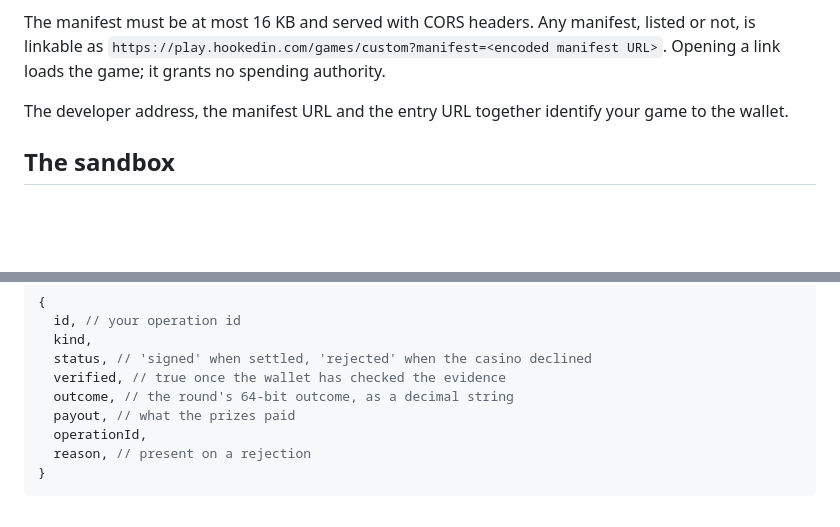
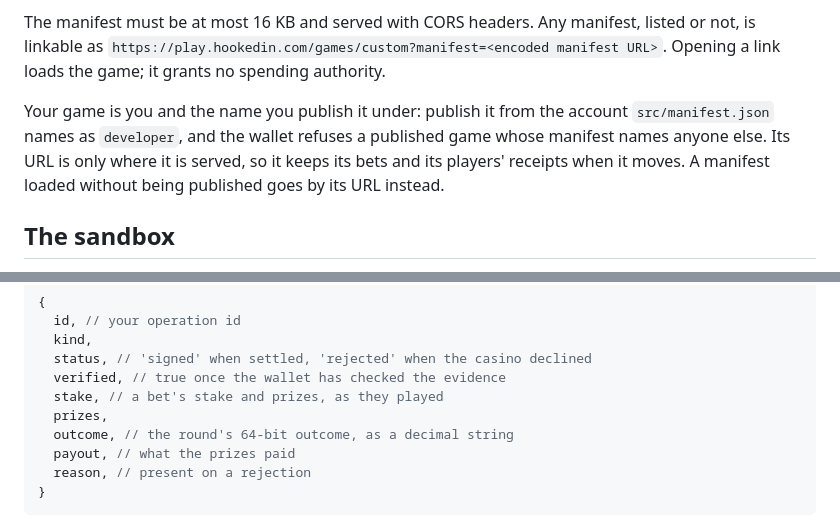
Before and after one commit to hookedin/game-template, a Markdown page: README.md, 2 parts joined by grey strips. Drawn GitHub-style; blank space fills up the shorter version.

Commit message:
A game is its developer and the name they publish it under
The receipt a game receives has no operation ID; it has the stake and
prizes as they played.

Co-Authored-By: Claude Opus 5.5 <noreply@anthropic.com>

````diff
--- a/README.md
+++ b/README.md
@@ -90,7 +90,7 @@ So build a table you are happy to be measured on, and pin its floor in a test ra
 
 The manifest must be at most 16 KB and served with CORS headers. Any manifest, listed or not, is linkable as `https://play.hookedin.com/games/custom?manifest=<encoded manifest URL>`. Opening a link loads the game; it grants no spending authority.
 
-The developer address, the manifest URL and the entry URL together identify your game to the wallet.
+Your game is you and the name you publish it under: publish it from the account `src/manifest.json` names as `developer`, and the wallet refuses a published game whose manifest names anyone else. Its URL is only where it is served, so it keeps its bets and its players' receipts when it moves. A manifest loaded without being published goes by its URL instead.
 
 ## The sandbox
 
@@ -169,9 +169,10 @@ A receipt, as the game sees it:
   kind,
   status, // 'signed' when settled, 'rejected' when the casino declined
   verified, // true once the wallet has checked the evidence
+  stake, // a bet's stake and prizes, as they played
+  prizes,
   outcome, // the round's 64-bit outcome, as a decimal string
   payout, // what the prizes paid
-  operationId,
   reason, // present on a rejection
 }
 ```
````
